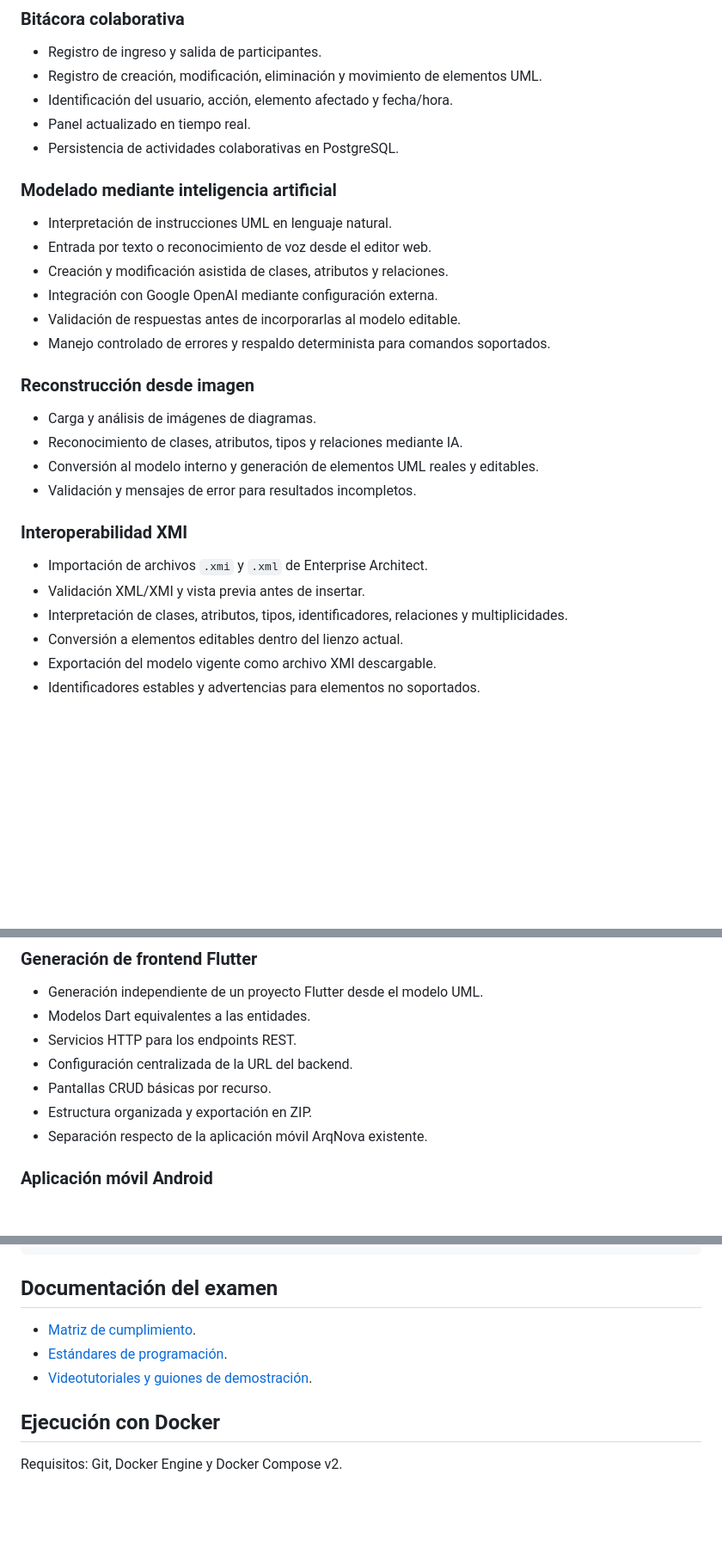
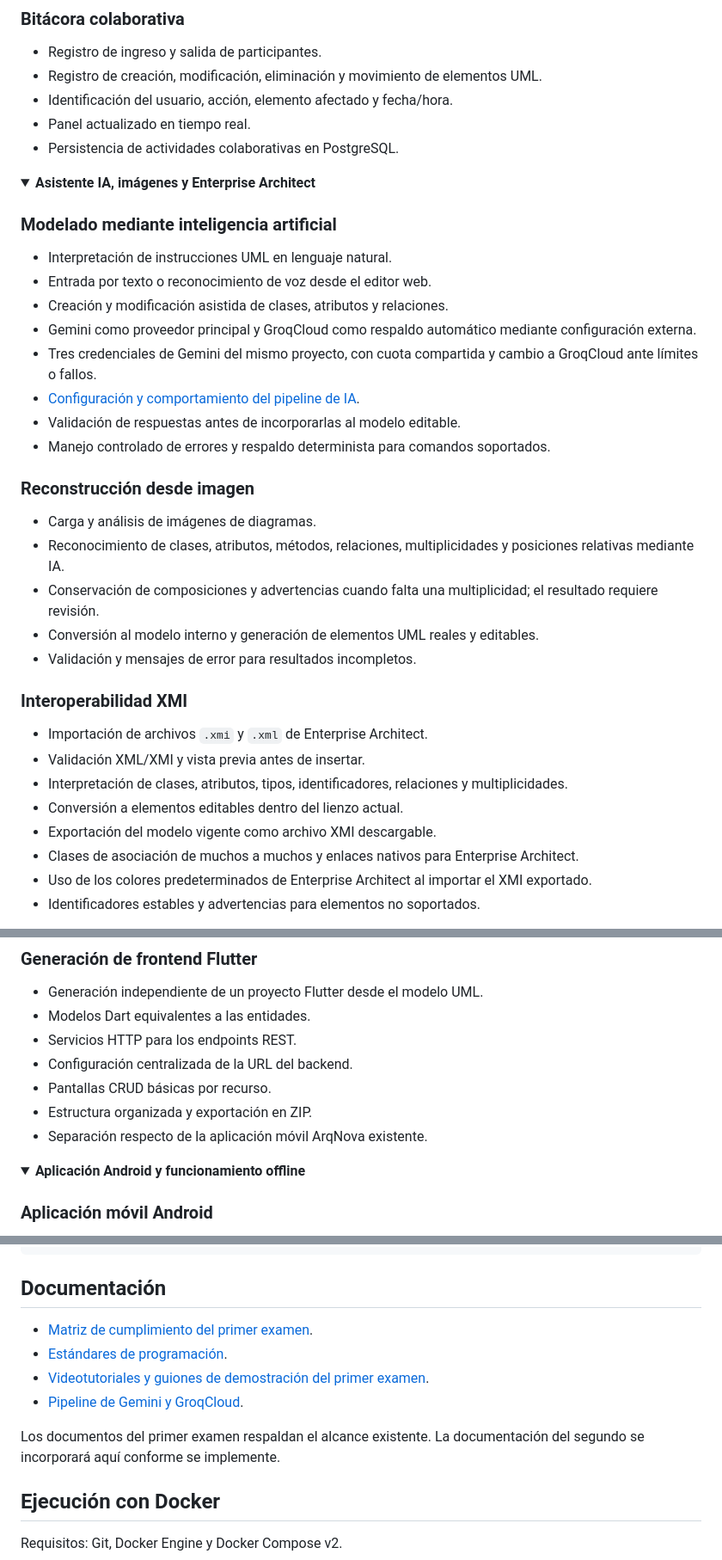
Before and after one commit to Noelia-Ali-F/F.I.C.C.T-PrimerExamen-SegundoEvolucion-SW1-2-2026, a Markdown page: README.md, 3 parts joined by grey strips. Shown at 86% size. Rendered like a GitHub page; folded sections open; blank space fills up the shorter version.

````diff
--- a/README.md
+++ b/README.md
@@ -62,19 +95,27 @@
 - Panel actualizado en tiempo real.
 - Persistencia de actividades colaborativas en PostgreSQL.
 
+</details>
+
+<details>
+<summary><strong>Asistente IA, imágenes y Enterprise Architect</strong></summary>
+
 ### Modelado mediante inteligencia artificial
 
 - Interpretación de instrucciones UML en lenguaje natural.
 - Entrada por texto o reconocimiento de voz desde el editor web.
 - Creación y modificación asistida de clases, atributos y relaciones.
-- Integración con Google OpenAI mediante configuración externa.
+- Gemini como proveedor principal y GroqCloud como respaldo automático mediante configuración externa.
+- Tres credenciales de Gemini del mismo proyecto, con cuota compartida y cambio a GroqCloud ante límites o fallos.
+- [Configuración y comportamiento del pipeline de IA](backend/software-parcial-backend-main/AI_PROVIDERS.md).
 - Validación de respuestas antes de incorporarlas al modelo editable.
 - Manejo controlado de errores y respaldo determinista para comandos soportados.
 
 ### Reconstrucción desde imagen
 
 - Carga y análisis de imágenes de diagramas.
-- Reconocimiento de clases, atributos, tipos y relaciones mediante IA.
+- Reconocimiento de clases, atributos, métodos, relaciones, multiplicidades y posiciones relativas mediante IA.
+- Conservación de composiciones y advertencias cuando falta una multiplicidad; el resultado requiere revisión.
 - Conversión al modelo interno y generación de elementos UML reales y editables.
 - Validación y mensajes de error para resultados incompletos.
 
@@ -85,4 +126,6 @@
 - Interpretación de clases, atributos, tipos, identificadores, relaciones y multiplicidades.
 - Conversión a elementos editables dentro del lienzo actual.
 - Exportación del modelo vigente como archivo XMI descargable.
+- Clases de asociación de muchos a muchos y enlaces nativos para Enterprise Architect.
+- Uso de los colores predeterminados de Enterprise Architect al importar el XMI exportado.
 - Identificadores estables y advertencias para elementos no soportados.
@@ -117,6 +165,11 @@
 - Estructura organizada y exportación en ZIP.
 - Separación respecto de la aplicación móvil ArqNova existente.
 
+</details>
+
+<details>
+<summary><strong>Aplicación Android y funcionamiento offline</strong></summary>
+
 ### Aplicación móvil Android
 
 - Aplicación **ArqNova Mobile** desarrollada con Flutter.
@@ -223,11 +293,14 @@ docker-compose.dev.yml                   Entorno de desarrollo
 .env.aws.example                         Variables AWS de ejemplo
 ```
 
-## Documentación del examen
+## Documentación
 
-- [Matriz de cumplimiento](docs/MATRIZ_CUMPLIMIENTO_EXAMEN.md).
+- [Matriz de cumplimiento del primer examen](docs/MATRIZ_CUMPLIMIENTO_EXAMEN.md).
 - [Estándares de programación](docs/ESTANDARES_DE_PROGRAMACION.md).
-- [Videotutoriales y guiones de demostración](docs/tutoriales/README.md).
+- [Videotutoriales y guiones de demostración del primer examen](docs/tutoriales/README.md).
+- [Pipeline de Gemini y GroqCloud](backend/software-parcial-backend-main/AI_PROVIDERS.md).
+
+Los documentos del primer examen respaldan el alcance existente. La documentación del segundo se incorporará aquí conforme se implemente.
 
 ## Ejecución con Docker
 
````
Also changed, not shown: other parts of README.md (+77 -13 lines).
